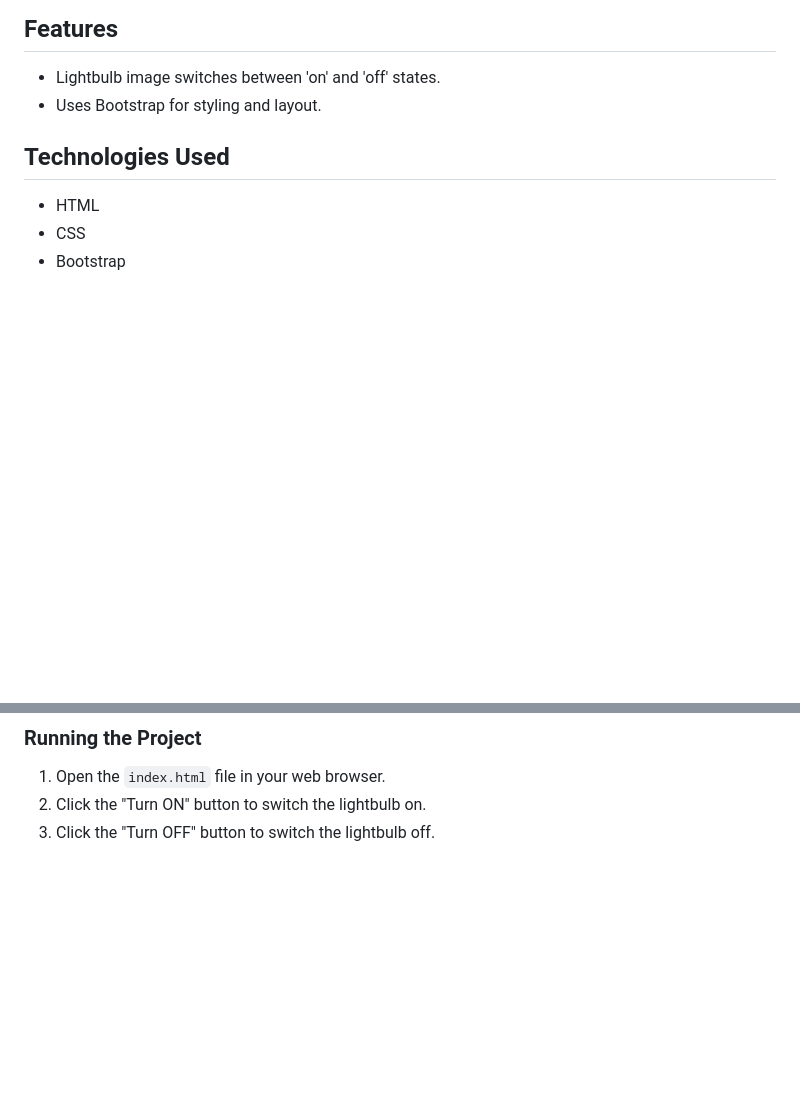
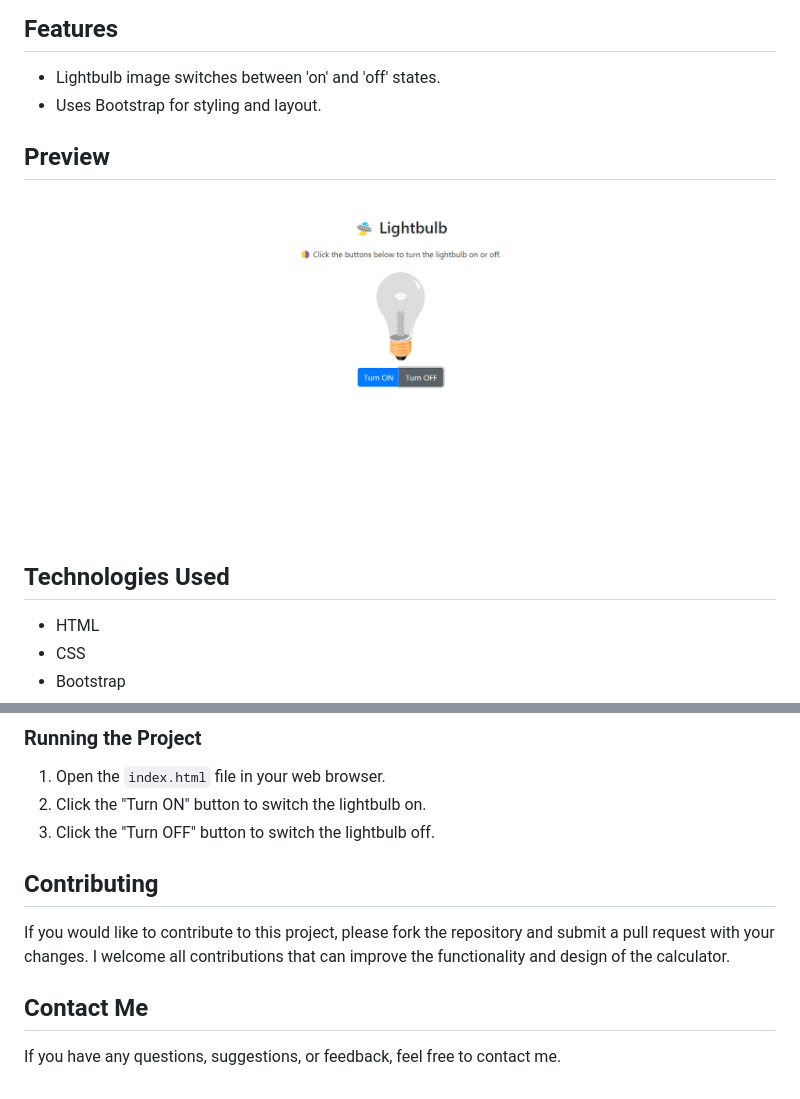
Before and after one commit to ridhwanrosman1901/project_lightbulb, a Markdown page: README.md, 2 parts joined by grey strips. GitHub-like rendering; pictures changed too: preview.png (added); blank space fills up the shorter version.

Commit message:
preview-added

```diff
--- a/README.md
+++ b/README.md
@@ -6,6 +6,9 @@ This is a simple web-based project that demonstrates how to switch a lightbulb i
 
 - Lightbulb image switches between 'on' and 'off' states.
 - Uses Bootstrap for styling and layout.
+
+## Preview
+![preview!](/preview.png)
 
 ## Technologies Used
 
@@ -28,3 +31,9 @@ This is a simple web-based project that demonstrates how to switch a lightbulb i
 1. Open the `index.html` file in your web browser.
 2. Click the "Turn ON" button to switch the lightbulb on.
 3. Click the "Turn OFF" button to switch the lightbulb off.
+
+## Contributing
+If you would like to contribute to this project, please fork the repository and submit a pull request with your changes. I welcome all contributions that can improve the functionality and design of the calculator.
+
+## Contact Me
+If you have any questions, suggestions, or feedback, feel free to contact me.
```
